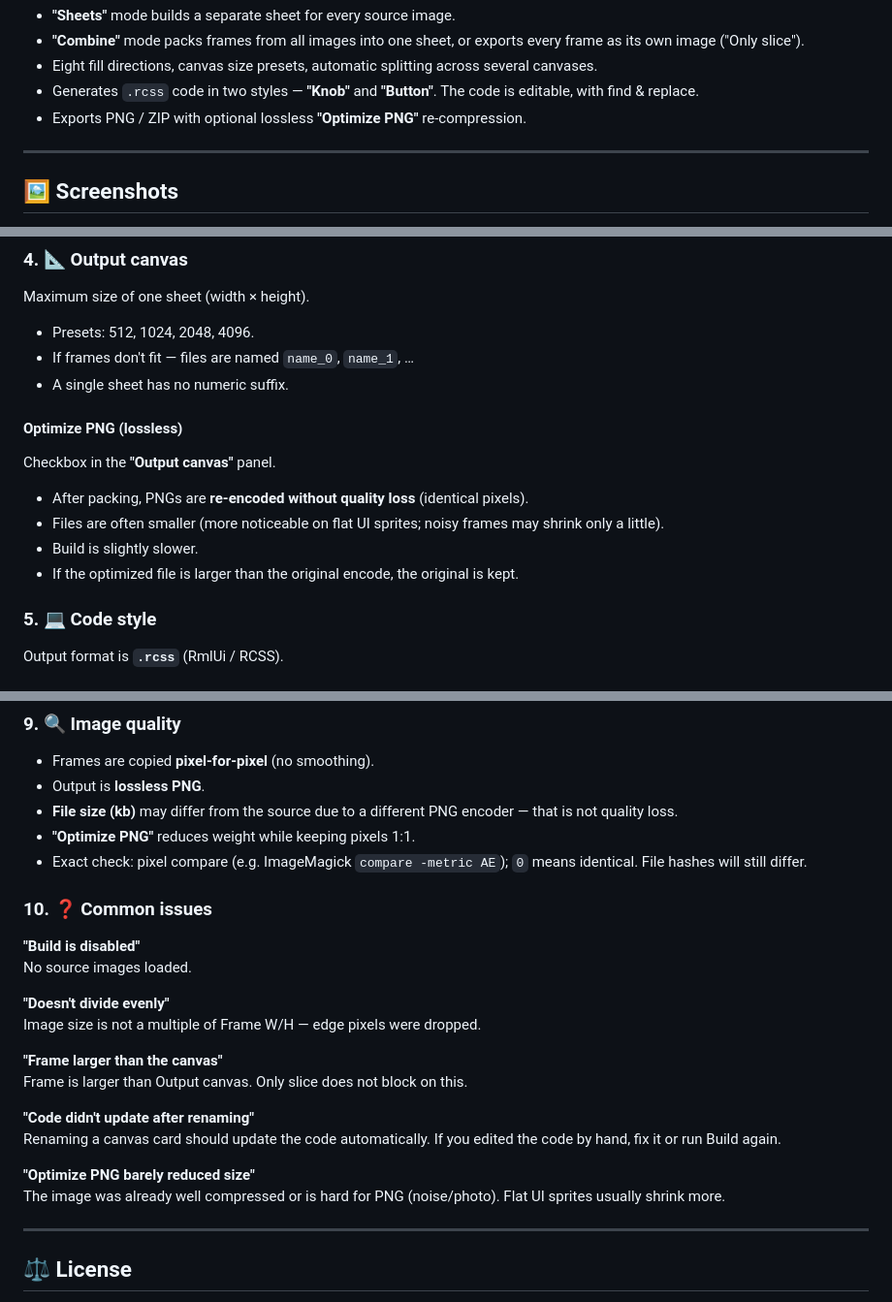
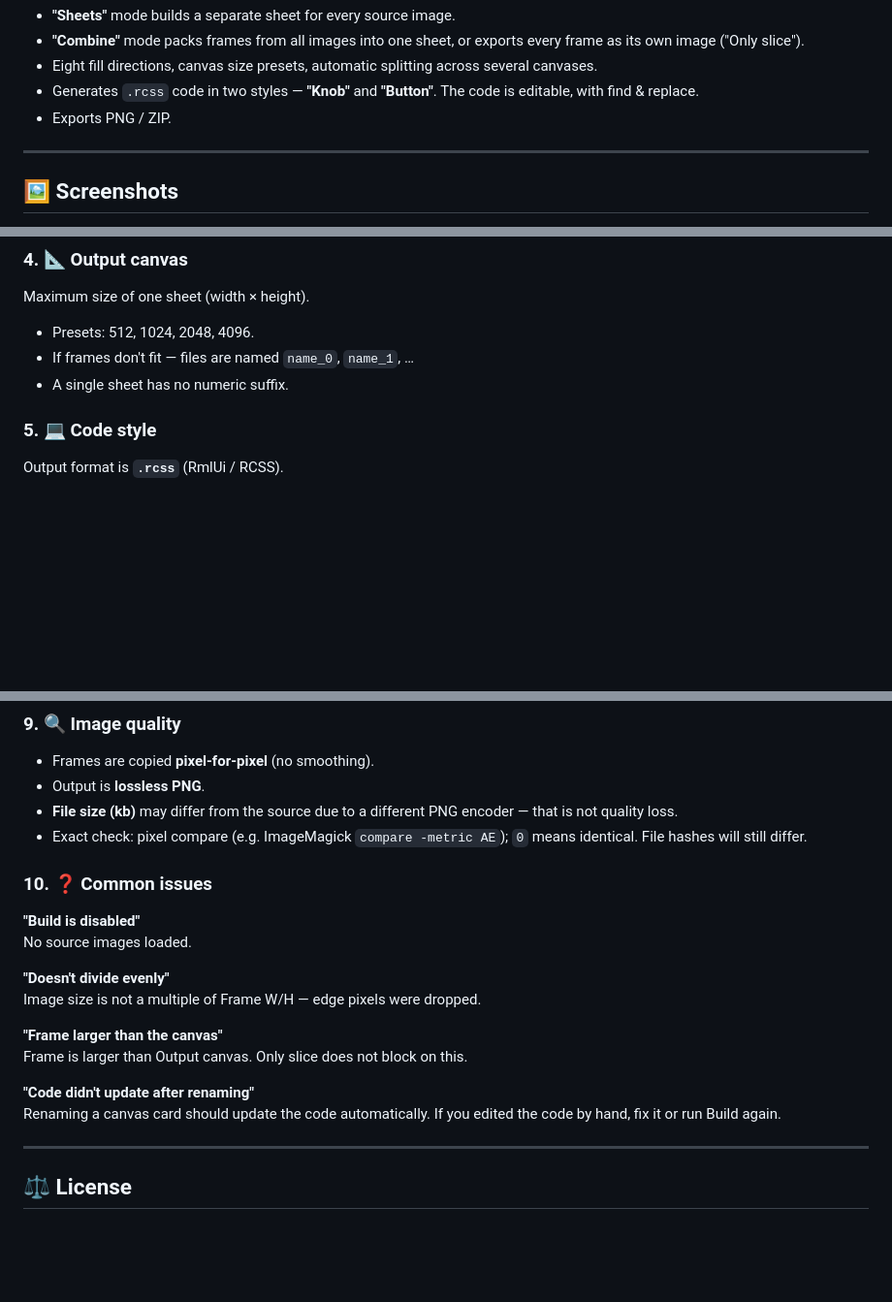
Before and after one commit to Mike-Leone/Sprite-Sheet-Packer, a Markdown page: README.md, 3 parts joined by grey strips. Shown at 97% size. Rendered like a GitHub page; blank space fills up the shorter version.

```diff
--- a/README.md
+++ b/README.md
@@ -12,7 +12,7 @@
 - **"Combine"** mode packs frames from all images into one sheet, or exports every frame as its own image ("Only slice").
 - Eight fill directions, canvas size presets, automatic splitting across several canvases.
 - Generates `.rcss` code in two styles — **"Knob"** and **"Button"**. The code is editable, with find & replace.
-- Exports PNG / ZIP with optional lossless **"Optimize PNG"** re-compression.
+- Exports PNG / ZIP.
 
 ---
 
@@ -113,15 +113,6 @@ Maximum size of one sheet (width × height).
 - Presets: 512, 1024, 2048, 4096.
 - If frames don't fit — files are named `name_0`, `name_1`, …
 - A single sheet has no numeric suffix.
-
-#### Optimize PNG (lossless)
-
-Checkbox in the **"Output canvas"** panel.
-
-- After packing, PNGs are **re-encoded without quality loss** (identical pixels).
-- Files are often smaller (more noticeable on flat UI sprites; noisy frames may shrink only a little).
-- Build is slightly slower.
-- If the optimized file is larger than the original encode, the original is kept.
 
 ### 5. 💻 Code style
 
@@ -242,7 +233,6 @@ File names come from the name field on each card.
 - Frames are copied **pixel-for-pixel** (no smoothing).
 - Output is **lossless PNG**.
 - **File size (kb)** may differ from the source due to a different PNG encoder — that is not quality loss.
-- **"Optimize PNG"** reduces weight while keeping pixels 1:1.
 - Exact check: pixel compare (e.g. ImageMagick `compare -metric AE`); `0` means identical. File hashes will still differ.
 
 ### 10. ❓ Common issues
@@ -258,9 +248,6 @@ Frame is larger than Output canvas. Only slice does not block on this.
 
 **"Code didn't update after renaming"**
 Renaming a canvas card should update the code automatically. If you edited the code by hand, fix it or run Build again.
-
-**"Optimize PNG barely reduced size"**
-The image was already well compressed or is hard for PNG (noise/photo). Flat UI sprites usually shrink more.
 
 ---
 
```
Also changed, not shown: other parts of README.md (+1 -1 lines).
